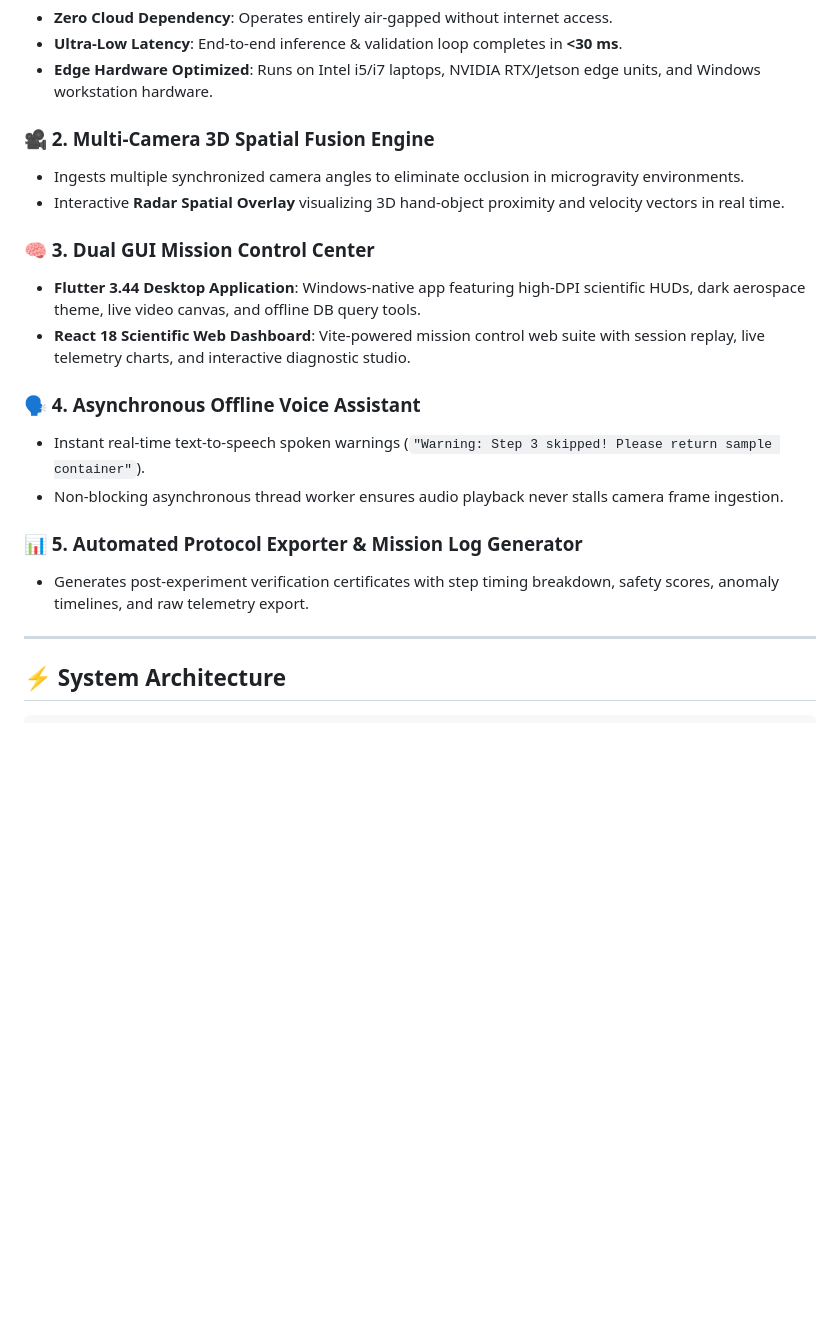
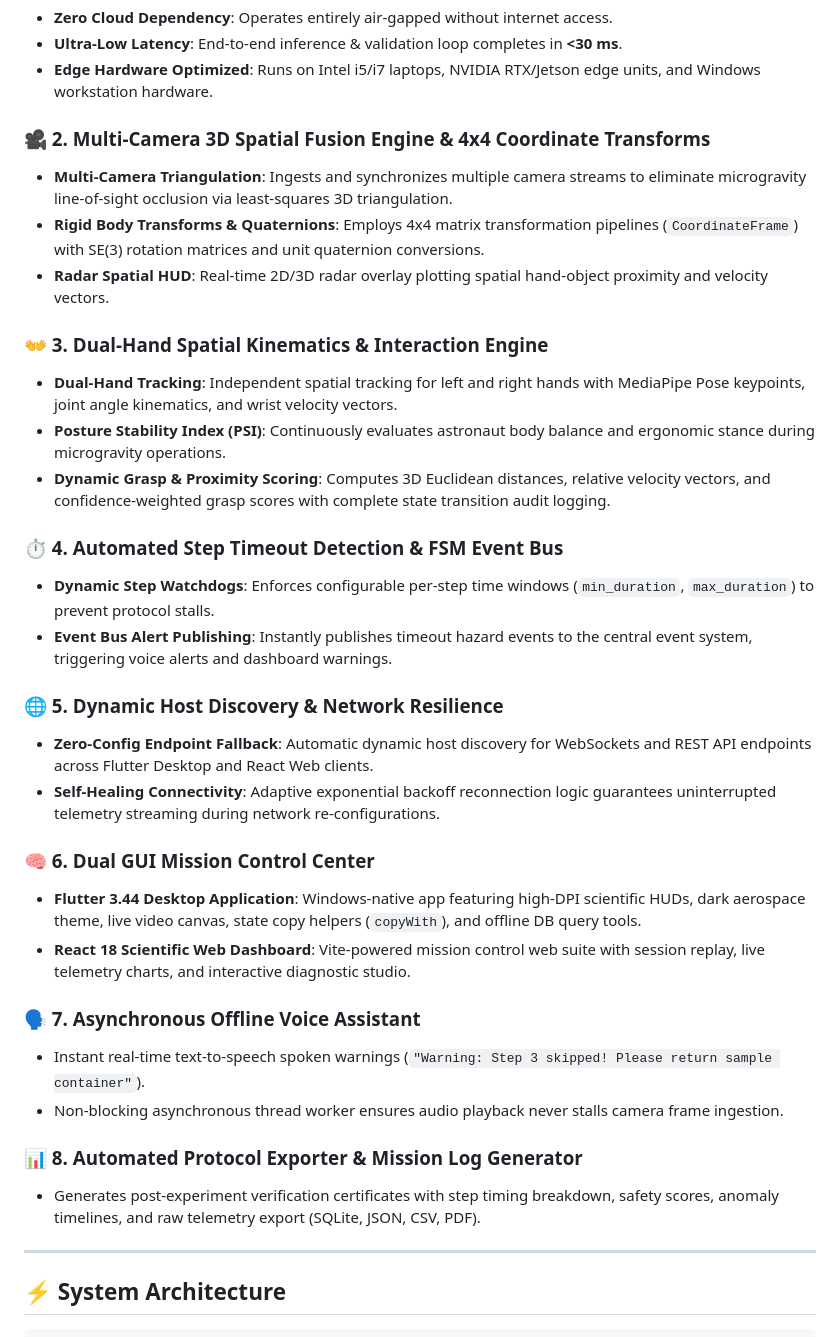
Before and after one commit to Monishwarann/SIH, a Markdown page: README.md, the part around the change. GitHub-like rendering; blank space fills up the shorter version.

Commit message:
docs: update Key Capabilities in README with dual-hand kinematics, 4x4 matrix transforms, posture stability, timeout detection, and host discovery

```diff
--- a/README.md
+++ b/README.md
@@ -43,20 +43,34 @@ ASTRA-HAR operates **100% offline on local edge hardware** to:
 - **Ultra-Low Latency**: End-to-end inference & validation loop completes in **<30 ms**.
 - **Edge Hardware Optimized**: Runs on Intel i5/i7 laptops, NVIDIA RTX/Jetson edge units, and Windows workstation hardware.
 
-### 🎥 2. Multi-Camera 3D Spatial Fusion Engine
-- Ingests multiple synchronized camera angles to eliminate occlusion in microgravity environments.
-- Interactive **Radar Spatial Overlay** visualizing 3D hand-object proximity and velocity vectors in real time.
+### 🎥 2. Multi-Camera 3D Spatial Fusion Engine & 4x4 Coordinate Transforms
+- **Multi-Camera Triangulation**: Ingests and synchronizes multiple camera streams to eliminate microgravity line-of-sight occlusion via least-squares 3D triangulation.
+- **Rigid Body Transforms & Quaternions**: Employs 4x4 matrix transformation pipelines (`CoordinateFrame`) with SE(3) rotation matrices and unit quaternion conversions.
+- **Radar Spatial HUD**: Real-time 2D/3D radar overlay plotting spatial hand-object proximity and velocity vectors.
 
-### 🧠 3. Dual GUI Mission Control Center
-- **Flutter 3.44 Desktop Application**: Windows-native app featuring high-DPI scientific HUDs, dark aerospace theme, live video canvas, and offline DB query tools.
+### 👐 3. Dual-Hand Spatial Kinematics & Interaction Engine
+- **Dual-Hand Tracking**: Independent spatial tracking for left and right hands with MediaPipe Pose keypoints, joint angle kinematics, and wrist velocity vectors.
+- **Posture Stability Index (PSI)**: Continuously evaluates astronaut body balance and ergonomic stance during microgravity operations.
+- **Dynamic Grasp & Proximity Scoring**: Computes 3D Euclidean distances, relative velocity vectors, and confidence-weighted grasp scores with complete state transition audit logging.
+
+### ⏱️ 4. Automated Step Timeout Detection & FSM Event Bus
+- **Dynamic Step Watchdogs**: Enforces configurable per-step time windows (`min_duration`, `max_duration`) to prevent protocol stalls.
+- **Event Bus Alert Publishing**: Instantly publishes timeout hazard events to the central event system, triggering voice alerts and dashboard warnings.
+
+### 🌐 5. Dynamic Host Discovery & Network Resilience
+- **Zero-Config Endpoint Fallback**: Automatic dynamic host discovery for WebSockets and REST API endpoints across Flutter Desktop and React Web clients.
+- **Self-Healing Connectivity**: Adaptive exponential backoff reconnection logic guarantees uninterrupted telemetry streaming during network re-configurations.
+
+### 🧠 6. Dual GUI Mission Control Center
+- **Flutter 3.44 Desktop Application**: Windows-native app featuring high-DPI scientific HUDs, dark aerospace theme, live video canvas, state copy helpers (`copyWith`), and offline DB query tools.
 - **React 18 Scientific Web Dashboard**: Vite-powered mission control web suite with session replay, live telemetry charts, and interactive diagnostic studio.
 
-### 🗣️ 4. Asynchronous Offline Voice Assistant
+### 🗣️ 7. Asynchronous Offline Voice Assistant
 - Instant real-time text-to-speech spoken warnings (`"Warning: Step 3 skipped! Please return sample container"`).
 - Non-blocking asynchronous thread worker ensures audio playback never stalls camera frame ingestion.
 
-### 📊 5. Automated Protocol Exporter & Mission Log Generator
-- Generates post-experiment verification certificates with step timing breakdown, safety scores, anomaly timelines, and raw telemetry export.
+### 📊 8. Automated Protocol Exporter & Mission Log Generator
+- Generates post-experiment verification certificates with step timing breakdown, safety scores, anomaly timelines, and raw telemetry export (SQLite, JSON, CSV, PDF).
 
 ---
 
```
